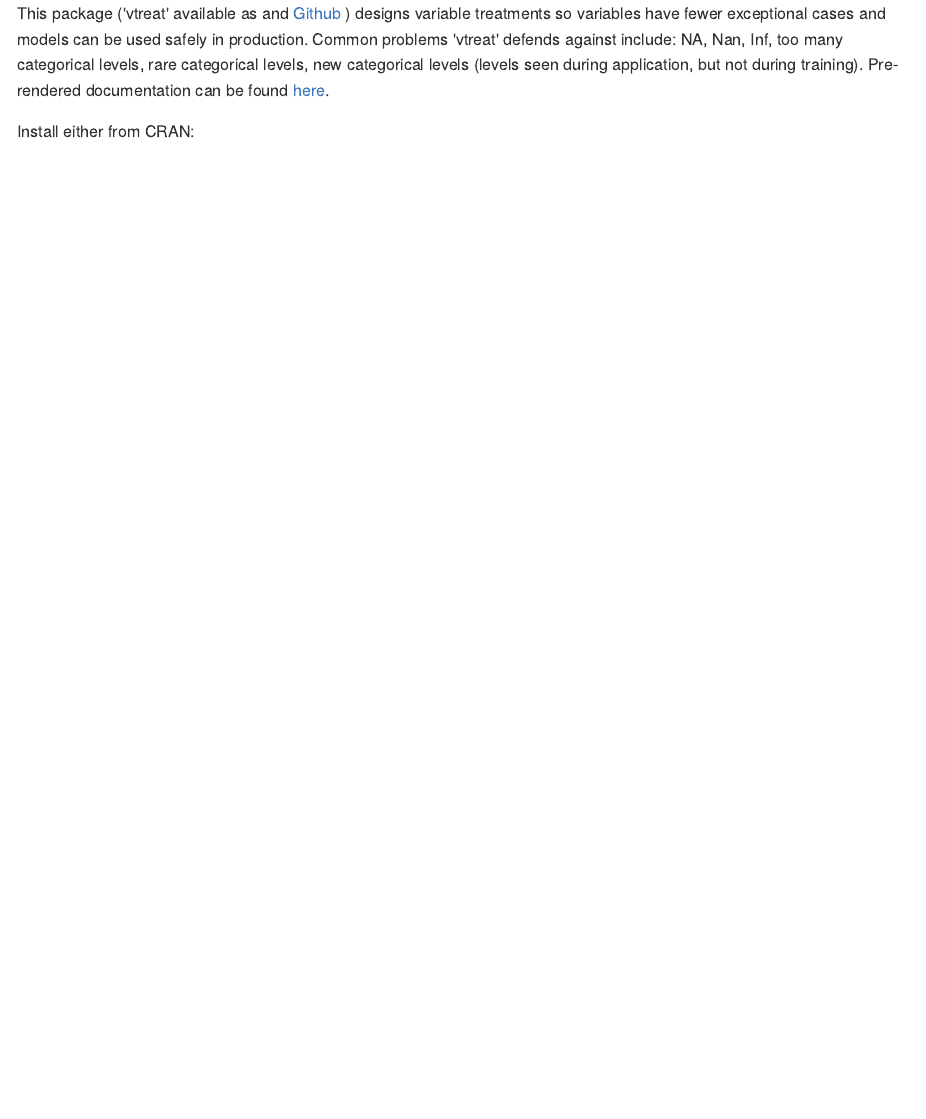
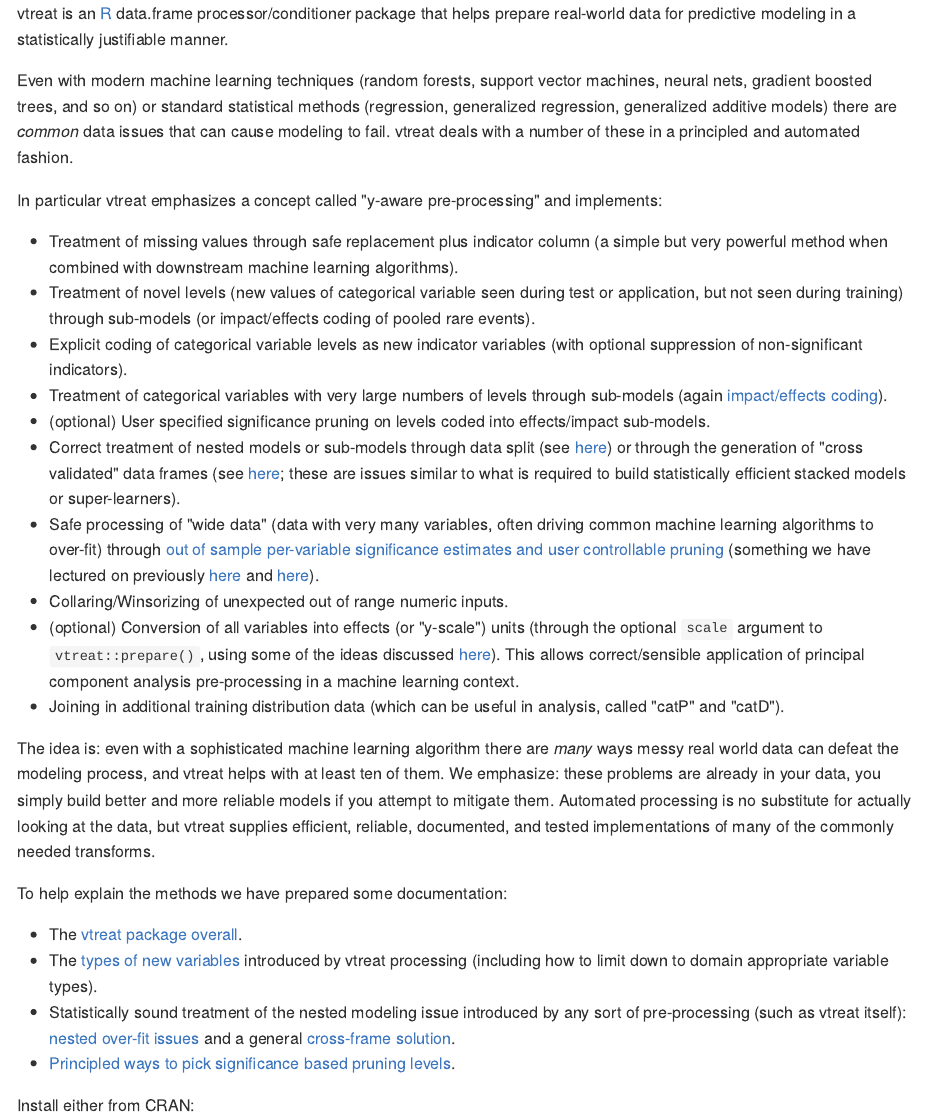
Before and after one commit to WinVector/vtreat, an R Markdown document (README.Rmd): the page in a window 1100 px wide, from its top. The pictures show the output file README.md that the author committed with the source, drawn offline in the style of GitHub; badge pictures from the web are left out.

Commit message:
Improve documentation.

````diff
--- a/README.Rmd
+++ b/README.Rmd
@@ -17,7 +17,86 @@
 
 ```
 
-This package ('vtreat' available as [![CRAN_Status_Badge](http://www.r-pkg.org/badges/version/vtreat)](https://cran.r-project.org/package=vtreat) and [Github](https://github.com/WinVector/vtreat) ) designs variable treatments so variables have fewer exceptional cases and models can be used safely in production.  Common problems 'vtreat' defends against include: NA, Nan, Inf, too many categorical levels, rare categorical levels, new categorical levels (levels seen during application, but not during training).  Pre-rendered documentation can be found [here](http://winvector.github.io/vtreathtml/).
+vtreat is an [R](https://cran.r-project.org) data.frame
+processor/conditioner package that helps prepare real-world data for
+predictive modeling in a statistically justifiable manner.
+
+Even with
+modern machine learning techniques (random forests, support vector
+machines, neural nets, gradient boosted trees, and so on) or standard
+statistical methods (regression, generalized regression, generalized
+additive models) there are *common* data issues that can cause modeling
+to fail. vtreat deals with a number of these in a principled and
+automated fashion.
+
+In particular vtreat emphasizes a concept called
+"y-aware pre-processing" and implements:
+
+-   Treatment of missing values through safe replacement plus indicator
+    column (a simple but very powerful method when combined with
+    downstream machine learning algorithms).
+-   Treatment of novel levels (new values of categorical variable seen
+    during test or application, but not seen during training) through
+    sub-models (or impact/effects coding of pooled rare events).
+-   Explicit coding of categorical variable levels as new indicator
+    variables (with optional suppression of non-significant indicators).
+-   Treatment of categorical variables with very large numbers of levels
+    through sub-models (again [impact/effects
+    coding](http://www.win-vector.com/blog/2012/07/modeling-trick-impact-coding-of-categorical-variables-with-many-levels/)).
+-   (optional) User specified significance pruning on levels coded into
+    effects/impact sub-models.
+-   Correct treatment of nested models or sub-models through data split
+    (see
+    [here](http://winvector.github.io/vtreathtml/vtreatOverfit.html)) or
+    through the generation of "cross validated" data frames (see
+    [here](http://winvector.github.io/vtreathtml/vtreatCrossFrames.html);
+    these are issues similar to what is required to build statistically
+    efficient stacked models or super-learners).
+-   Safe processing of "wide data" (data with very many variables, often
+    driving common machine learning algorithms to over-fit) through [out
+    of sample per-variable significance estimates and user controllable
+    pruning](http://winvector.github.io/vtreathtml/vtreatSignifcance.html)
+    (something we have lectured on previously
+    [here](https://github.com/WinVector/WinVector.github.io/tree/master/DS)
+    and
+    [here](http://www.win-vector.com/blog/2014/02/bad-bayes-an-example-of-why-you-need-hold-out-testing/)).
+-   Collaring/Winsorizing of unexpected out of range numeric inputs.
+-   (optional) Conversion of all variables into effects (or "y-scale")
+    units (through the optional `scale` argument to `vtreat::prepare()`,
+    using some of the ideas discussed
+    [here](http://www.win-vector.com/blog/2014/06/skimming-statistics-papers-for-the-ideas-instead-of-the-complete-procedures/)).
+    This allows correct/sensible application of principal component
+    analysis pre-processing in a machine learning context.
+-   Joining in additional training distribution data (which can be
+    useful in analysis, called "catP" and "catD").
+
+The idea is: even with a sophisticated machine learning algorithm there
+are *many* ways messy real world data can defeat the modeling process,
+and vtreat helps with at least ten of them. We emphasize: these problems
+are already in your data, you simply build better and more reliable
+models if you attempt to mitigate them. Automated processing is no
+substitute for actually looking at the data, but vtreat supplies
+efficient, reliable, documented, and tested implementations of many of
+the commonly needed transforms.
+
+To help explain the methods we have
+prepared some documentation:
+
+-   The [vtreat package
+    overall](http://winvector.github.io/vtreathtml/vtreat.html).
+-   The [types of new
+    variables](http://winvector.github.io/vtreathtml/vtreatVariableTypes.html)
+    introduced by vtreat processing (including how to limit down to
+    domain appropriate variable types).
+-   Statistically sound treatment of the nested modeling issue
+    introduced by any sort of pre-processing (such as vtreat itself):
+    [nested over-fit
+    issues](http://winvector.github.io/vtreathtml/vtreatOverfit.html)
+    and a general [cross-frame
+    solution](http://winvector.github.io/vtreathtml/vtreatCrossFrames.html).
+-   [Principled ways to pick significance based pruning
+    levels](http://winvector.github.io/vtreathtml/vtreatSignifcance.html).
+
 
 Install either from CRAN:
 
````
Also changed, not shown: README.md, 1 other file.
